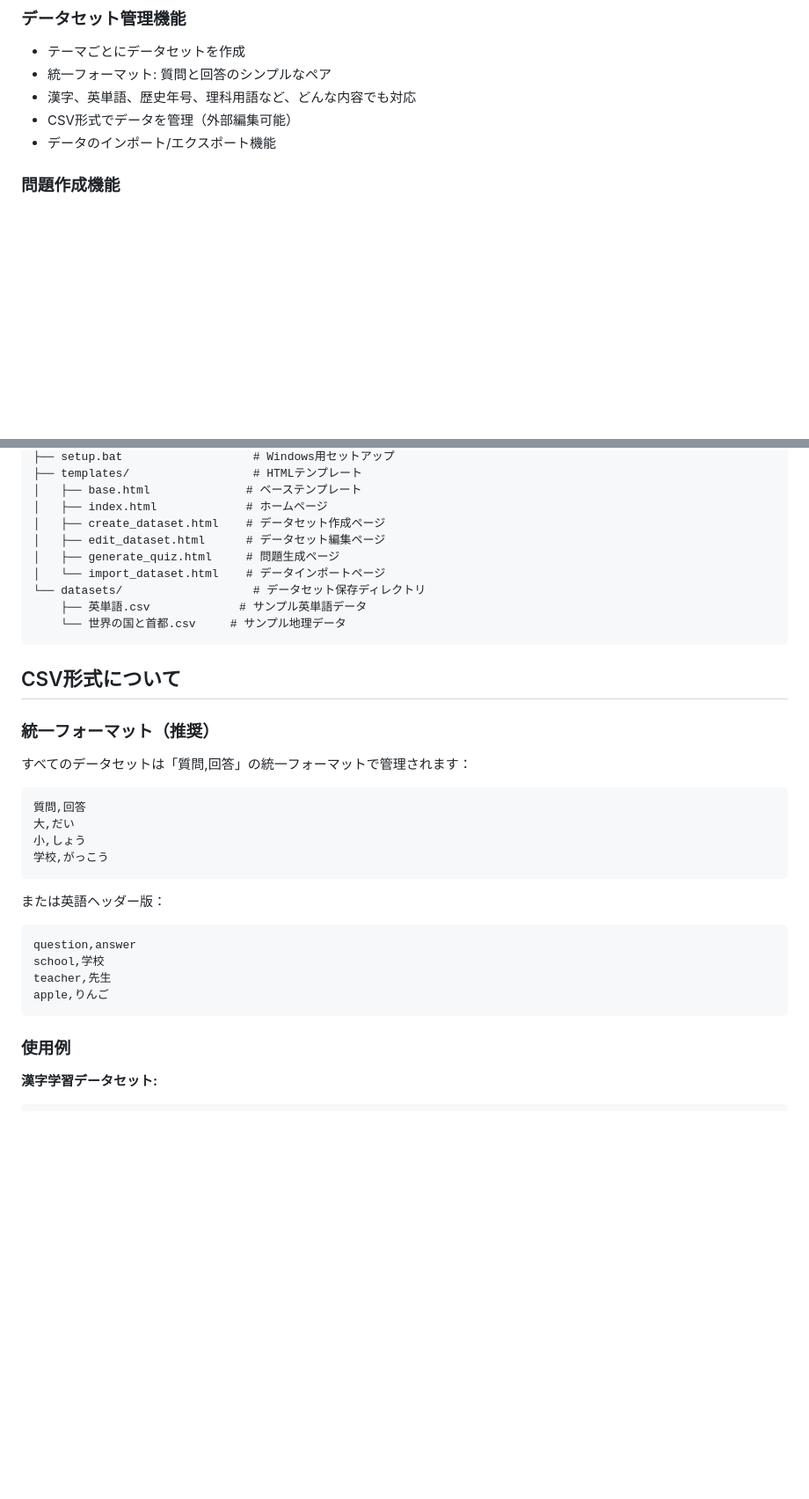
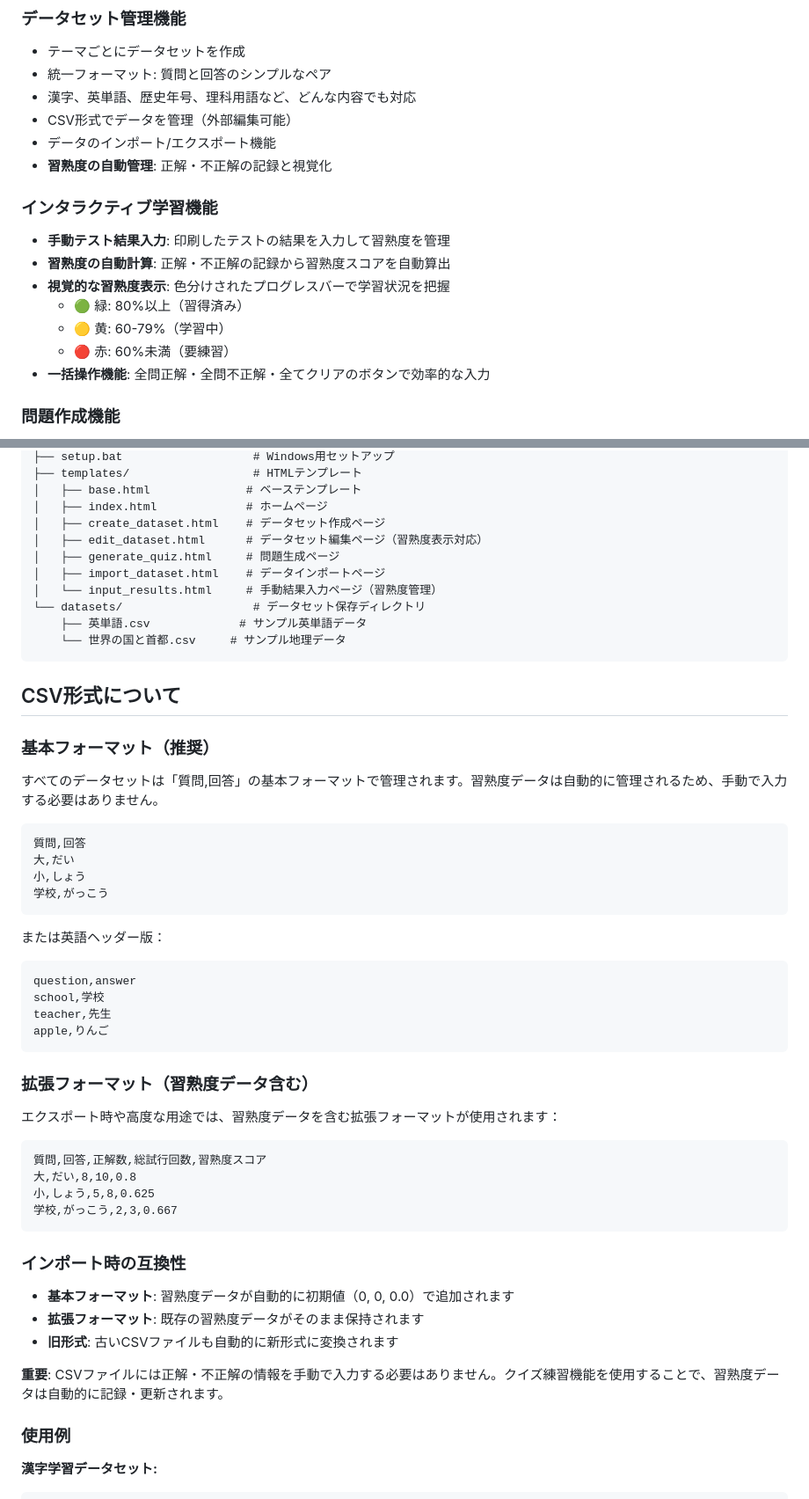
Before and after one commit to tak-s/study-cards, a Markdown page: README.md, 2 parts joined by grey strips. Shown at 88% size. Drawn GitHub-style; blank space fills up the shorter version.

````diff
--- a/README.md
+++ b/README.md
@@ -28,6 +30,16 @@
 - 漢字、英単語、歴史年号、理科用語など、どんな内容でも対応
 - CSV形式でデータを管理（外部編集可能）
 - データのインポート/エクスポート機能
+- **習熟度の自動管理**: 正解・不正解の記録と視覚化
+
+### インタラクティブ学習機能
+- **手動テスト結果入力**: 印刷したテストの結果を入力して習熟度を管理
+- **習熟度の自動計算**: 正解・不正解の記録から習熟度スコアを自動算出
+- **視覚的な習熟度表示**: 色分けされたプログレスバーで学習状況を把握
+  - 🟢 緑: 80%以上（習得済み）
+  - 🟡 黄: 60-79%（学習中）
+  - 🔴 赤: 60%未満（要練習）
+- **一括操作機能**: 全問正解・全問不正解・全てクリアのボタンで効率的な入力
 
 ### 問題作成機能
 - データセットからランダムに問題を生成
@@ -141,9 +169,10 @@ study-cards/
 │   ├── base.html              # ベーステンプレート
 │   ├── index.html             # ホームページ
 │   ├── create_dataset.html    # データセット作成ページ
-│   ├── edit_dataset.html      # データセット編集ページ
+│   ├── edit_dataset.html      # データセット編集ページ（習熟度表示対応）
 │   ├── generate_quiz.html     # 問題生成ページ
-│   └── import_dataset.html    # データインポートページ
+│   ├── import_dataset.html    # データインポートページ
+│   └── input_results.html     # 手動結果入力ページ（習熟度管理）
 └── datasets/                   # データセット保存ディレクトリ
     ├── 英単語.csv             # サンプル英単語データ
     └── 世界の国と首都.csv     # サンプル地理データ
@@ -151,8 +180,8 @@ study-cards/
 
 ## CSV形式について
 
-### 統一フォーマット（推奨）
-すべてのデータセットは「質問,回答」の統一フォーマットで管理されます：
+### 基本フォーマット（推奨）
+すべてのデータセットは「質問,回答」の基本フォーマットで管理されます。習熟度データは自動的に管理されるため、手動で入力する必要はありません。
 
 ```csv
 質問,回答
@@ -168,6 +197,23 @@ school,学校
 teacher,先生
 apple,りんご
 ```
+
+### 拡張フォーマット（習熟度データ含む）
+エクスポート時や高度な用途では、習熟度データを含む拡張フォーマットが使用されます：
+
+```csv
+質問,回答,正解数,総試行回数,習熟度スコア
+大,だい,8,10,0.8
+小,しょう,5,8,0.625
+学校,がっこう,2,3,0.667
+```
+
+### インポート時の互換性
+- **基本フォーマット**: 習熟度データが自動的に初期値（0, 0, 0.0）で追加されます
+- **拡張フォーマット**: 既存の習熟度データがそのまま保持されます
+- **旧形式**: 古いCSVファイルも自動的に新形式に変換されます
+
+**重要**: CSVファイルには正解・不正解の情報を手動で入力する必要はありません。クイズ練習機能を使用することで、習熟度データは自動的に記録・更新されます。
 
 ### 使用例
 
````
Also changed, not shown: other parts of README.md (+23 -2 lines).
